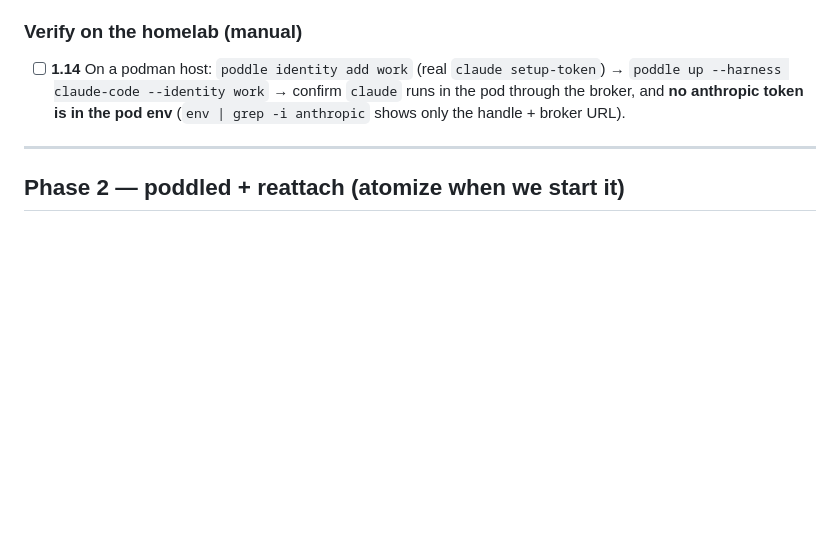
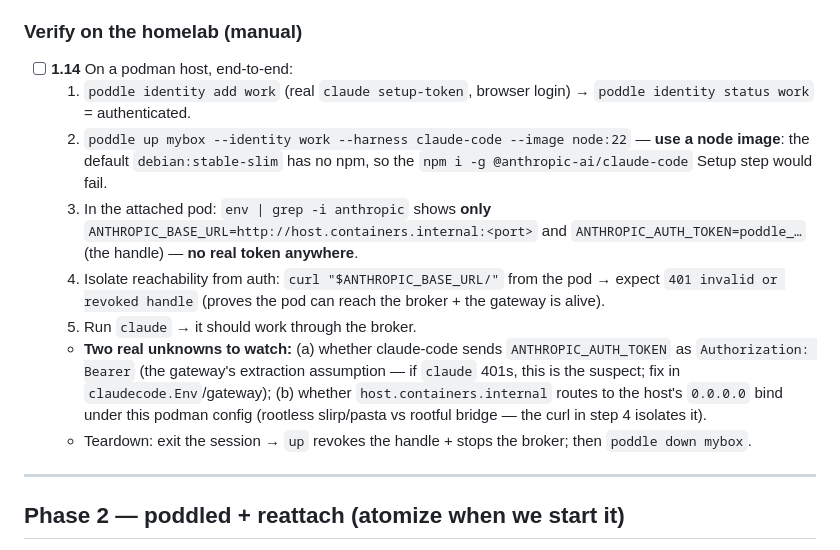
Before and after one commit to datadir-lab/poddle, a Markdown page: TASKS.md, the part around the change. Drawn GitHub-style; blank space fills up the shorter version.

Commit message:
docs: expand the 1.14 homelab-verify runbook
Phase 1 is code-complete; only the manual homelab verification remains.
Spell out the steps (identity add -> up with a node image -> env check ->
curl smoke -> run claude), the node-image requirement (debian-slim has no
npm), and the two real unknowns to watch: the ANTHROPIC_AUTH_TOKEN->Bearer
assumption and host.containers.internal reachability.

```diff
--- a/TASKS.md
+++ b/TASKS.md
@@ -50,7 +50,14 @@ TDD unit: write the test, make it pass, `task ci` green, commit. Check it off.
 
 ### Verify on the homelab (manual)
 
-- [ ] **1.14** On a podman host: `poddle identity add work` (real `claude setup-token`) → `poddle up --harness claude-code --identity work` → confirm `claude` runs in the pod through the broker, and **no anthropic token is in the pod env** (`env | grep -i anthropic` shows only the handle + broker URL).
+- [ ] **1.14** On a podman host, end-to-end:
+  1. `poddle identity add work` (real `claude setup-token`, browser login) → `poddle identity status work` = authenticated.
+  2. `poddle up mybox --identity work --harness claude-code --image node:22` — **use a node image**: the default `debian:stable-slim` has no npm, so the `npm i -g @anthropic-ai/claude-code` Setup step would fail.
+  3. In the attached pod: `env | grep -i anthropic` shows **only** `ANTHROPIC_BASE_URL=http://host.containers.internal:<port>` and `ANTHROPIC_AUTH_TOKEN=poddle_…` (the handle) — **no real token anywhere**.
+  4. Isolate reachability from auth: `curl "$ANTHROPIC_BASE_URL/"` from the pod → expect `401 invalid or revoked handle` (proves the pod can reach the broker + the gateway is alive).
+  5. Run `claude` → it should work through the broker.
+  - **Two real unknowns to watch:** (a) whether claude-code sends `ANTHROPIC_AUTH_TOKEN` as `Authorization: Bearer` (the gateway's extraction assumption — if `claude` 401s, this is the suspect; fix in `claudecode.Env`/gateway); (b) whether `host.containers.internal` routes to the host's `0.0.0.0` bind under this podman config (rootless slirp/pasta vs rootful bridge — the curl in step 4 isolates it).
+  - Teardown: exit the session → `up` revokes the handle + stops the broker; then `poddle down mybox`.
 
 ---
 
```
